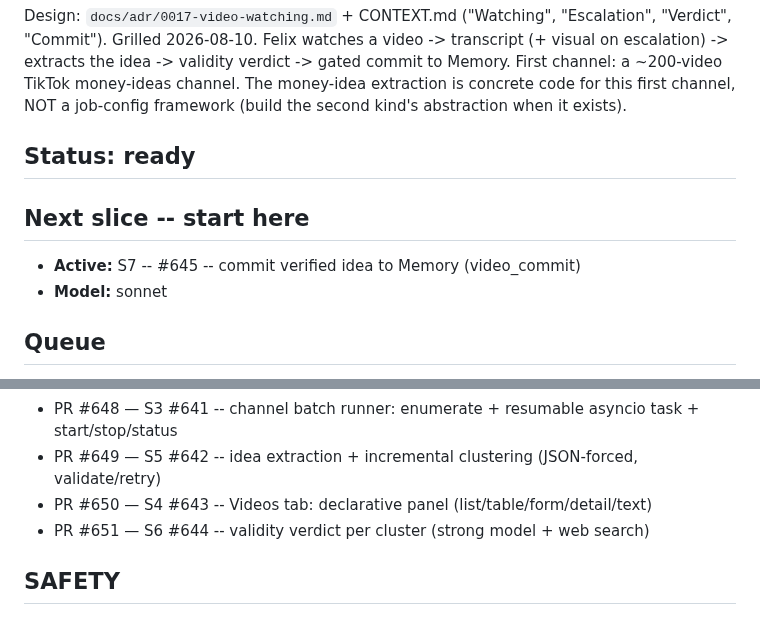
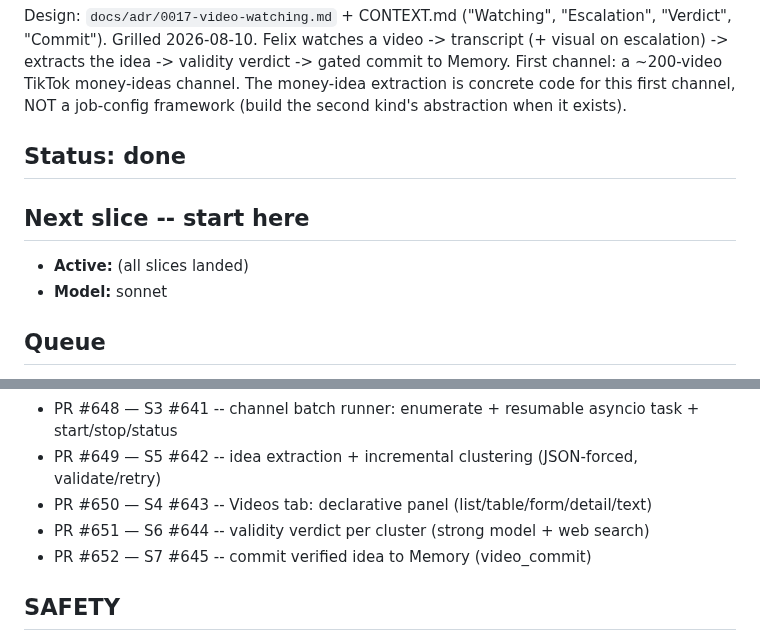
Before and after one commit to iggyghub/OpenMind, a Markdown page: VIDEO.md, 2 parts joined by grey strips. Rendered like a GitHub page.

Commit message:
docs(video): tick S7 #645, set Status: done in VIDEO.md

```diff
--- a/VIDEO.md
+++ b/VIDEO.md
@@ -7,11 +7,11 @@ to Memory. First channel: a ~200-video TikTok money-ideas channel. The
 money-idea extraction is concrete code for this first channel, NOT a job-config
 framework (build the second kind's abstraction when it exists).
 
-## Status: ready
+## Status: done
 
 ## Next slice -- start here
 
-- **Active:** S7 -- #645 -- commit verified idea to Memory (video_commit)
+- **Active:** (all slices landed)
 - **Model:** sonnet
 
 ## Queue
@@ -38,6 +38,7 @@ slice, set the next entry's model on the `Model:` line above.
 - PR #649 — S5 #642 -- idea extraction + incremental clustering (JSON-forced, validate/retry)
 - PR #650 — S4 #643 -- Videos tab: declarative panel (list/table/form/detail/text)
 - PR #651 — S6 #644 -- validity verdict per cluster (strong model + web search)
+- PR #652 — S7 #645 -- commit verified idea to Memory (video_commit)
 
 ## SAFETY
 
```
Also changed, not shown: other parts of VIDEO.md (+1 -1 lines).
